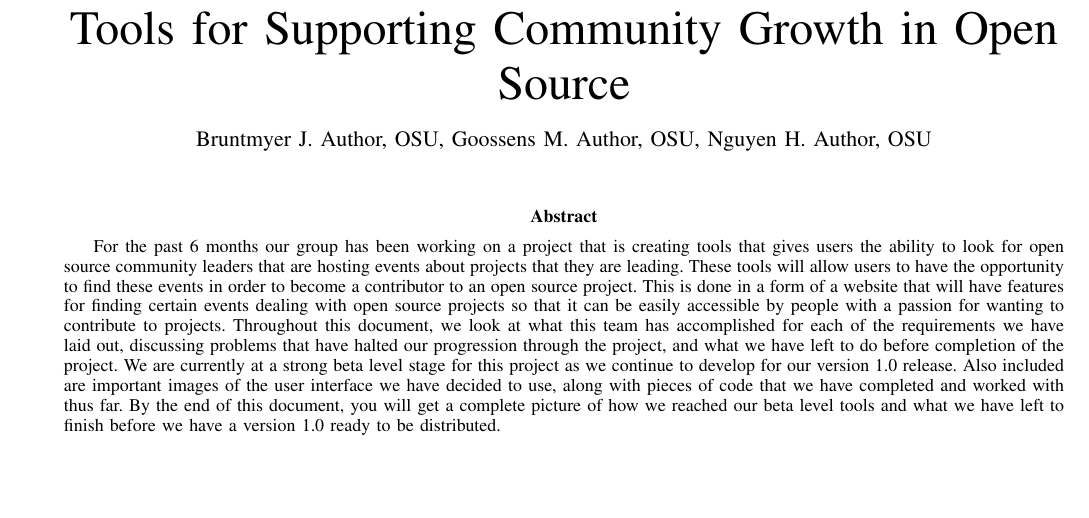
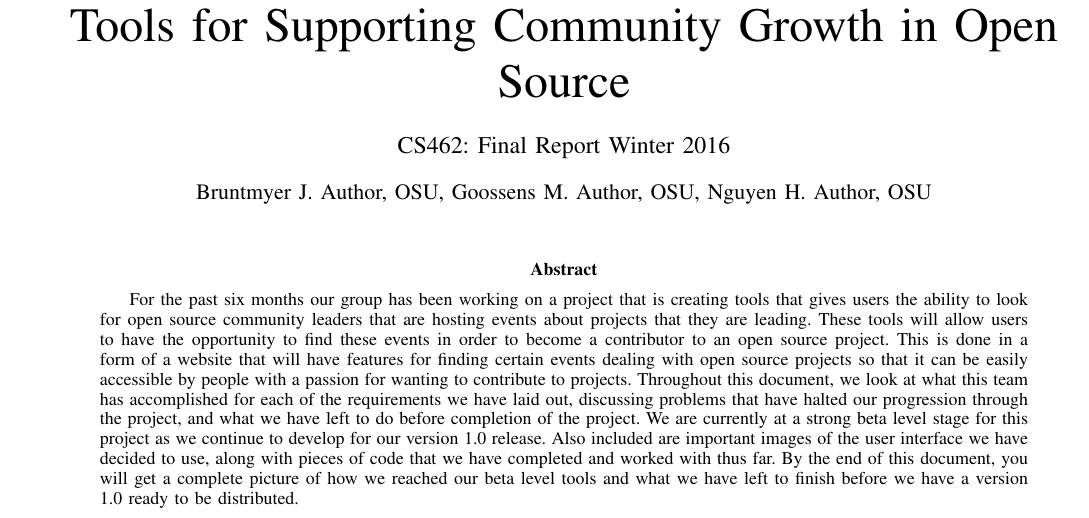
Before and after one commit to MaraJade/seniorproject, a LaTeX paper (winter_final/cs462_group09_final_report.tex): part of page 1 of 15 before the commit and part of page 1 of 16 after it, cut so that both start at the same text, the shorter picture padded with empty space. Compiled offline with LaTeX, dvips and Ghostscript; a missing font is replaced by an installed copy or a similar font; a LaTeX package or settings file that is missing is left out.

Commit message:
Last couple of tweeks including changing document class, fixing page numbers, and adding subtitle

```diff
--- a/winter_final/cs462_group09_final_report.tex
+++ b/winter_final/cs462_group09_final_report.tex
@@ -1,4 +1,4 @@
-\documentclass[letterpaper,10pt,onecolumn]{IEEEtran} %!PN
+\documentclass[draftclsnofoot,10pt,onecolumn]{IEEEtran} %!PN
 
 \usepackage[margin=0.5cm]{caption}
 \usepackage{lipsum}
@@ -33,13 +33,14 @@
 
 \usepackage{geometry}
 %\usepackage{graphicx}
-\geometry{textheight=10in, textwidth=7.5in}
+\geometry{textheight=10in, textwidth=7.5in, margin=0.75in}
 
 \usepackage{listings}
 
 \definecolor{mygreen}{rgb}{0,0.6,0}
 \definecolor{mygray}{rgb}{0.5,0.5,0.5}
 \definecolor{mymauve}{rgb}{0.58,0,0.82}
+\linespread{1}
 
 \lstset{ %
   basicstyle=\ttfamily,            % the size of the fonts that are used for the code
@@ -83,25 +84,25 @@
 
 \renewcommand{\lstlistingname}{Code Snippet:}
 
+
 \begin{document}
 % Hide page numbers
 \pagenumbering{gobble}
 
 %\title{Using the Style File IEEEtran.sty}
-\title{Tools for Supporting Community Growth in Open Source} %!PN
+\title{Tools for Supporting Community Growth in Open Source \\ {\large CS462: Final Report Winter 2016}}
 
 \author{Bruntmyer J. Author, OSU, Goossens M. Author, OSU, Nguyen H. Author, OSU}
 
-\markboth{Tools for Supporting Community Growth in Open Source}
+%\markboth{Tools for Supporting Community Growth in Open Source}
 %{Murray and Balemi: Using the style file IEEEtran.sty} %!PN
-{Murray and Balemi: Using the Document Class IEEEtran.cls} %!PN
+%{Murray and Balemi: Using the Document Class IEEEtran.cls} %!PN
 
 
 \maketitle
 %\thispagestyle{plain}\pagestyle{plain}
-
 \begin{abstract}
-For the past 6 months our group has been working on a project that is creating tools that
+For the past six months our group has been working on a project that is creating tools that
 gives users the ability to look for open source community leaders that are
 hosting events about projects that they are leading. These tools will allow
 users to have the opportunity to find these events in order to become a
```
Also changed, not shown: winter_final/cs462_group09_final_report.pdf.
